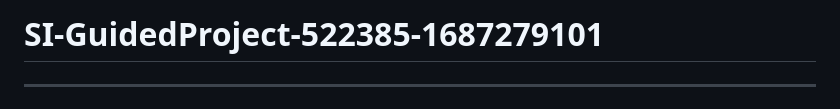
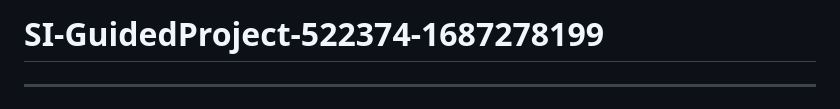
Before and after one commit to charan-vivek-raj-r/SI-GuidedProject-522374-1687278199, a Markdown page: README.md, the part around the change. Rendered like a GitHub page.

```diff
--- a/README.md
+++ b/README.md
@@ -1,4 +1,4 @@
-# SI-GuidedProject-522385-1687279101
+# SI-GuidedProject-522374-1687278199
 
 ***
 
```
